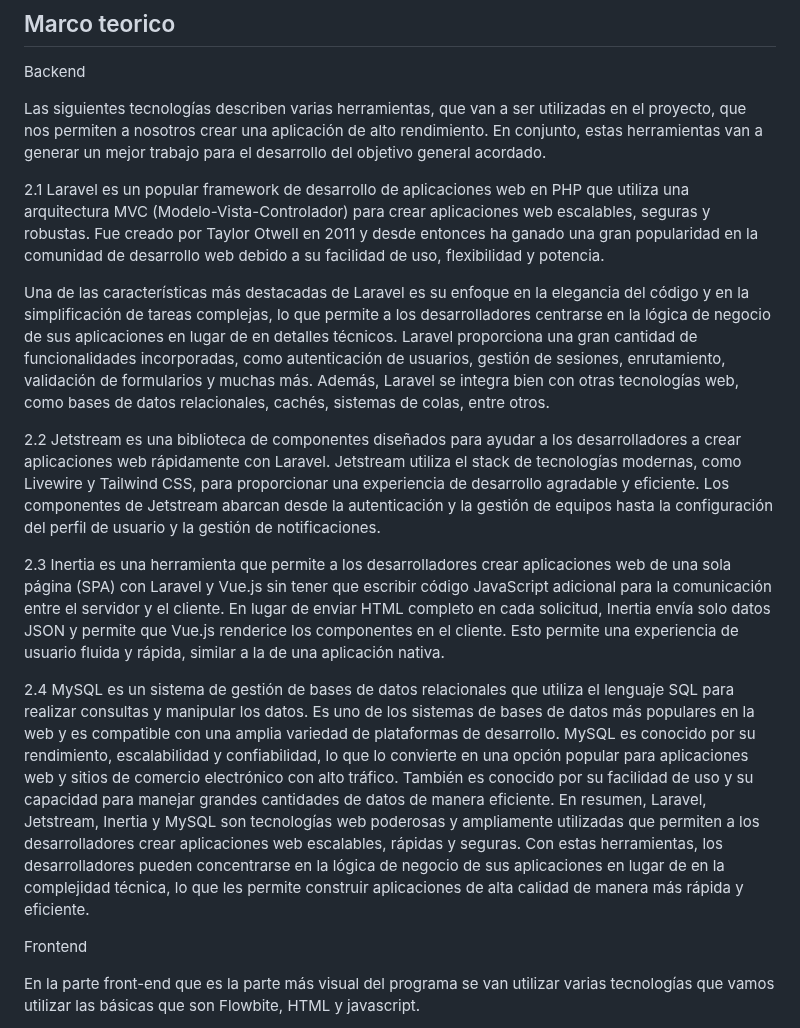
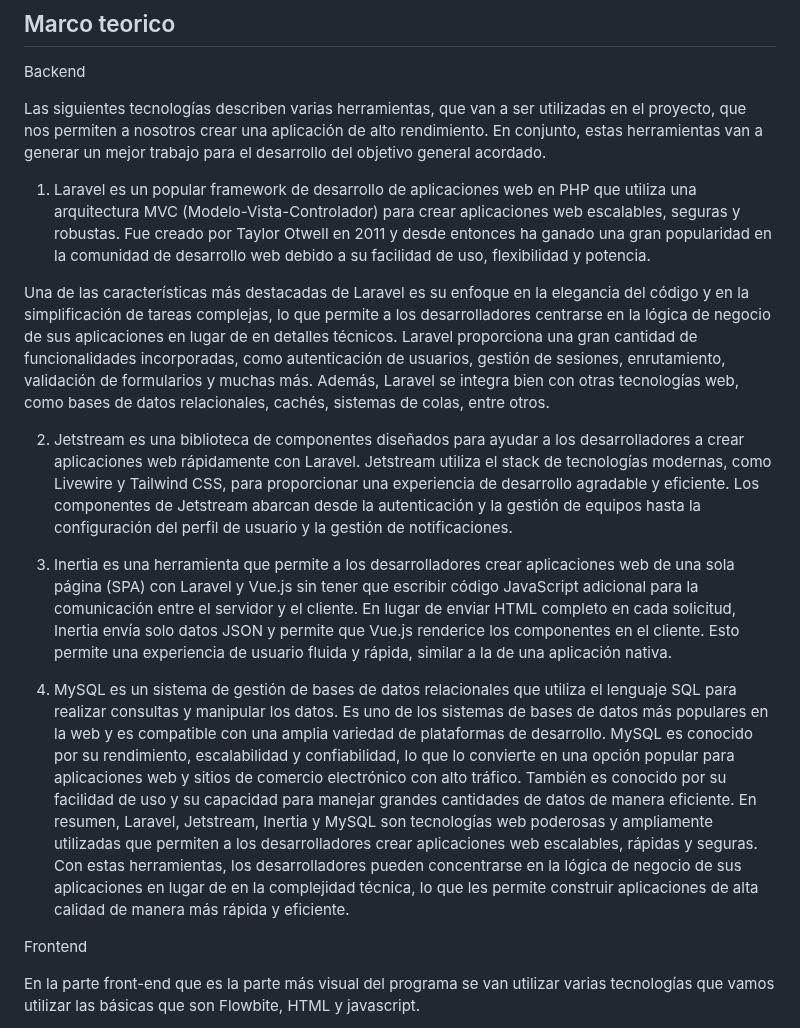
Before and after one commit to urielduana/PaidIt, a Markdown page: README.md, the part around the change. GitHub-like rendering.

```diff
--- a/README.md
+++ b/README.md
@@ -54,15 +54,15 @@ Backend
 
 Las siguientes tecnologías describen varias herramientas, que van a ser utilizadas en el proyecto, que nos permiten a nosotros crear una aplicación de alto rendimiento. En conjunto, estas herramientas van a generar un mejor trabajo para el desarrollo del objetivo general acordado.
 
-2.1 Laravel es un popular framework de desarrollo de aplicaciones web en PHP que utiliza una arquitectura MVC (Modelo-Vista-Controlador) para crear aplicaciones web escalables, seguras y robustas. Fue creado por Taylor Otwell en 2011 y desde entonces ha ganado una gran popularidad en la comunidad de desarrollo web debido a su facilidad de uso, flexibilidad y potencia.
+1. Laravel es un popular framework de desarrollo de aplicaciones web en PHP que utiliza una arquitectura MVC (Modelo-Vista-Controlador) para crear aplicaciones web escalables, seguras y robustas. Fue creado por Taylor Otwell en 2011 y desde entonces ha ganado una gran popularidad en la comunidad de desarrollo web debido a su facilidad de uso, flexibilidad y potencia.
 
 Una de las características más destacadas de Laravel es su enfoque en la elegancia del código y en la simplificación de tareas complejas, lo que permite a los desarrolladores centrarse en la lógica de negocio de sus aplicaciones en lugar de en detalles técnicos. Laravel proporciona una gran cantidad de funcionalidades incorporadas, como autenticación de usuarios, gestión de sesiones, enrutamiento, validación de formularios y muchas más. Además, Laravel se integra bien con otras tecnologías web, como bases de datos relacionales, cachés, sistemas de colas, entre otros.
 
-2.2 Jetstream es una biblioteca de componentes diseñados para ayudar a los desarrolladores a crear aplicaciones web rápidamente con Laravel. Jetstream utiliza el stack de tecnologías modernas, como Livewire y Tailwind CSS, para proporcionar una experiencia de desarrollo agradable y eficiente. Los componentes de Jetstream abarcan desde la autenticación y la gestión de equipos hasta la configuración del perfil de usuario y la gestión de notificaciones.
+2. Jetstream es una biblioteca de componentes diseñados para ayudar a los desarrolladores a crear aplicaciones web rápidamente con Laravel. Jetstream utiliza el stack de tecnologías modernas, como Livewire y Tailwind CSS, para proporcionar una experiencia de desarrollo agradable y eficiente. Los componentes de Jetstream abarcan desde la autenticación y la gestión de equipos hasta la configuración del perfil de usuario y la gestión de notificaciones.
 
-2.3 Inertia es una herramienta que permite a los desarrolladores crear aplicaciones web de una sola página (SPA) con Laravel y Vue.js sin tener que escribir código JavaScript adicional para la comunicación entre el servidor y el cliente. En lugar de enviar HTML completo en cada solicitud, Inertia envía solo datos JSON y permite que Vue.js renderice los componentes en el cliente. Esto permite una experiencia de usuario fluida y rápida, similar a la de una aplicación nativa.
+3. Inertia es una herramienta que permite a los desarrolladores crear aplicaciones web de una sola página (SPA) con Laravel y Vue.js sin tener que escribir código JavaScript adicional para la comunicación entre el servidor y el cliente. En lugar de enviar HTML completo en cada solicitud, Inertia envía solo datos JSON y permite que Vue.js renderice los componentes en el cliente. Esto permite una experiencia de usuario fluida y rápida, similar a la de una aplicación nativa.
 
-2.4 MySQL es un sistema de gestión de bases de datos relacionales que utiliza el lenguaje SQL para realizar consultas y manipular los datos. Es uno de los sistemas de bases de datos más populares en la web y es compatible con una amplia variedad de plataformas de desarrollo. MySQL es conocido por su rendimiento, escalabilidad y confiabilidad, lo que lo convierte en una opción popular para aplicaciones web y sitios de comercio electrónico con alto tráfico. También es conocido por su facilidad de uso y su capacidad para manejar grandes cantidades de datos de manera eficiente. En resumen, Laravel, Jetstream, Inertia y MySQL son tecnologías web poderosas y ampliamente utilizadas que permiten a los desarrolladores crear aplicaciones web escalables, rápidas y seguras. Con estas herramientas, los desarrolladores pueden concentrarse en la lógica de negocio de sus aplicaciones en lugar de en la complejidad técnica, lo que les permite construir aplicaciones de alta calidad de manera más rápida y eficiente.
+4. MySQL es un sistema de gestión de bases de datos relacionales que utiliza el lenguaje SQL para realizar consultas y manipular los datos. Es uno de los sistemas de bases de datos más populares en la web y es compatible con una amplia variedad de plataformas de desarrollo. MySQL es conocido por su rendimiento, escalabilidad y confiabilidad, lo que lo convierte en una opción popular para aplicaciones web y sitios de comercio electrónico con alto tráfico. También es conocido por su facilidad de uso y su capacidad para manejar grandes cantidades de datos de manera eficiente. En resumen, Laravel, Jetstream, Inertia y MySQL son tecnologías web poderosas y ampliamente utilizadas que permiten a los desarrolladores crear aplicaciones web escalables, rápidas y seguras. Con estas herramientas, los desarrolladores pueden concentrarse en la lógica de negocio de sus aplicaciones en lugar de en la complejidad técnica, lo que les permite construir aplicaciones de alta calidad de manera más rápida y eficiente.
 
 Frontend
 
```
